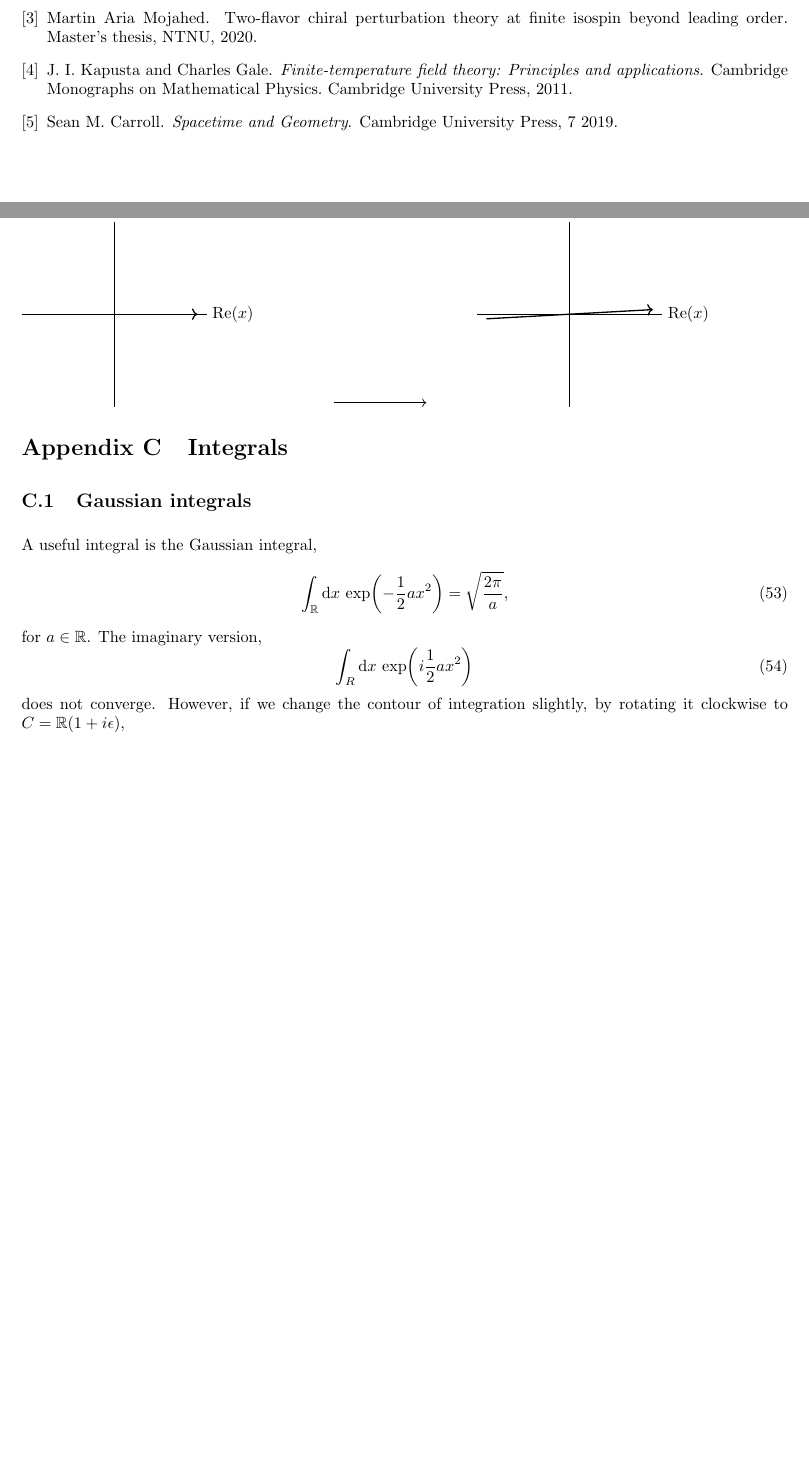
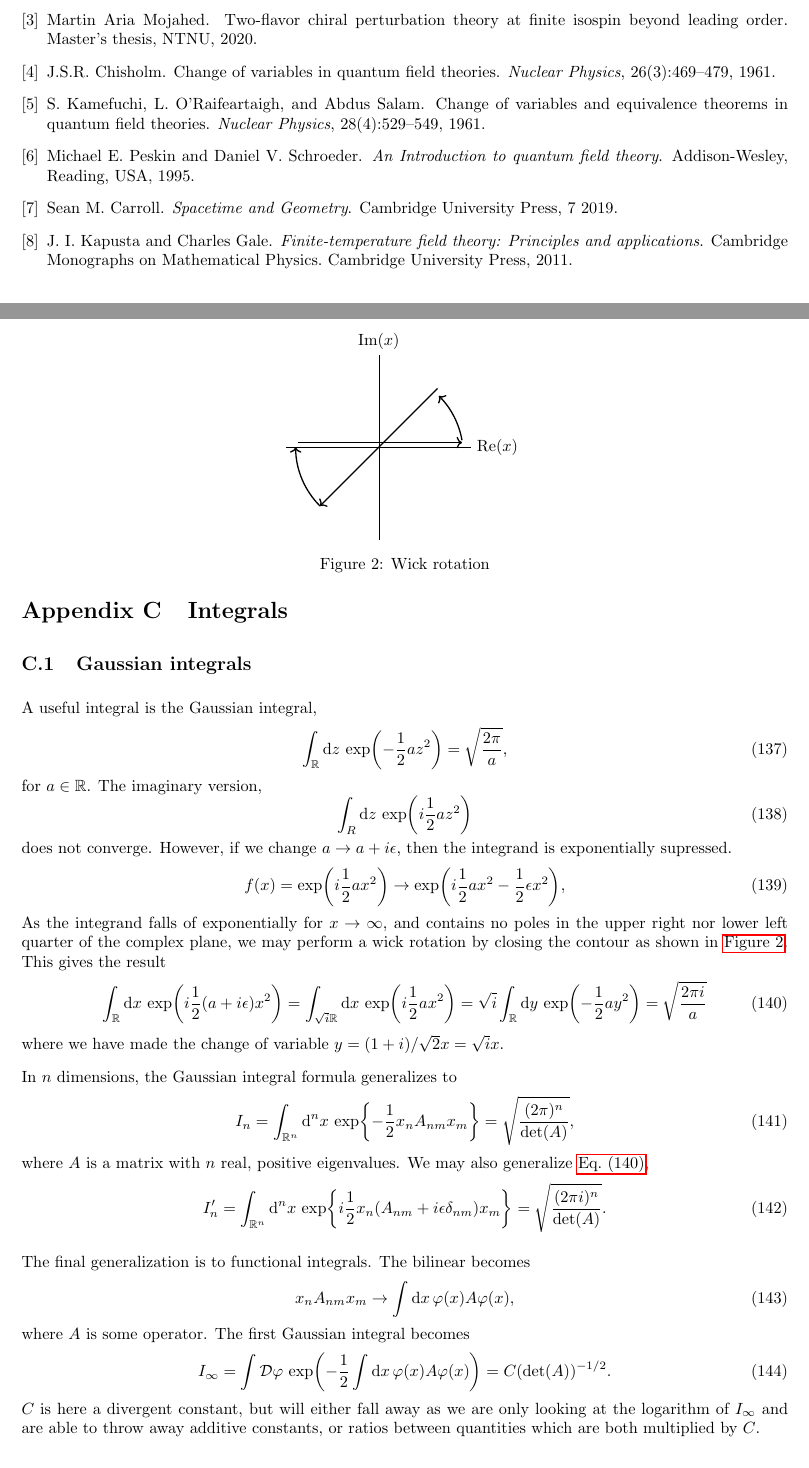
Before and after one commit to martkjoh/prosjektopggave, a LaTeX document (oppgave/main.tex, which reads oppgave/appendices/integrals.tex): two parts of pages 6 and 10 of 10 before the commit and two parts of pages 20 and 24 of 24 after it, joined at a grey line, cut so that both start at the same text, the shorter picture padded with empty space. Compiled offline with pdfLaTeX.

Commit message:
added on the appendix on gaussian integrals

```diff
--- a/oppgave/appendices/integrals.tex
+++ b/oppgave/appendices/integrals.tex
@@ -2,31 +2,84 @@
 \subsection{Gaussian integrals}
 A useful integral is the Gaussian integral,
 \begin{equation}
-    \int_\R \dd x \, \exp(- \frac{1}{2} a x^2) = \sqrt{\frac{2 \pi}{a}},
+    \int_\R \dd z \, \exp(- \frac{1}{2} a z^2) = \sqrt{\frac{2 \pi}{a}},
 \end{equation}
 for $a \in \R$. The imaginary version,
 \begin{equation}
-    \int_R \dd x \, \exp(i \frac{1}{2} a x^2 )
+    \int_R \dd z \, \exp(i \frac{1}{2} a z^2 )
 \end{equation}
-does not converge. However, if we change the contour of integration slightly, by rotating it clockwise to $C = \R(1 + i\epsilon)$,
+does not converge. However, if we change $a \rightarrow a + i\epsilon$,
+% contour of integration slightly, by rotating it clockwise to $C = \R(1 + i\epsilon)$,
+% \begin{figure}
+%     \begin{subfigure}{0.4\textwidth}
+%         \begin{tikzpicture}
+%             \draw (-2, 0) -- (2, 0) node[right] {$\mathrm{Re}(x)$};
+%             \draw (0, -2) -- (0, 2) node[above] {$\mathrm{Im}(x)$};
+%             \draw[->, thick] (-1.8, 0) -- (1.8, 0);
+%         \end{tikzpicture}
+%     \end{subfigure}
+%     \begin{subfigure}{0.18\textwidth}
+%         \begin{tikzpicture}
+%             \draw[->] (-1, 0) -- (1, 0);
+%         \end{tikzpicture}
+%     \end{subfigure}
+%     \begin{subfigure}{0.4\textwidth}
+%         \begin{tikzpicture}
+%             \draw (-2, 0) -- (2, 0) node[right] {$\mathrm{Re}(x)$};
+%             \draw (0, -2) -- (0, 2) node[above] {$\mathrm{Im}(x)$};
+%             \draw[->, thick] (-1.8, -0.1) -- (1.8, 0.1);
+%         \end{tikzpicture}
+%     \end{subfigure}
+% \end{figure}
+then the integrand is exponentially supressed.
+\begin{equation}
+    f(x) = \exp(i \frac{1}{2}a x^2) \rightarrow
+    \exp(i\frac{1}{2}a x^2 - \frac{1}{2} \epsilon  x^2),
+    % \exp(i \frac{1}{2}a z(t)^2) = \exp(i\frac{1}{2}a t^2(1 + i \epsilon)^2) \sim \exp(-\frac{1}{2}a \epsilon t^2 + i \frac{1}{2}at^2).
+\end{equation}
+As the integrand falls of exponentially for $x\rightarrow \infty$, and contains no poles in the upper right nor lower left quarter of the complex plane, we may perform a wick rotation by closing the contour as shown in \autoref{Wick rotation}.
 \begin{figure}
-    \begin{subfigure}{0.4\textwidth}
-        \begin{tikzpicture}
-            \draw (-2, 0) -- (2, 0) node[right] {$\mathrm{Re}(x)$};
-            \draw (0, -2) -- (0, 2) node[above] {$\mathrm{Im}(x)$};
-            \draw[->, thick] (-1.8, 0) -- (1.8, 0);
-        \end{tikzpicture}
-    \end{subfigure}
-    \begin{subfigure}{0.18\textwidth}
-        \begin{tikzpicture}
-            \draw[->] (-1, 0) -- (1, 0);
-        \end{tikzpicture}
-    \end{subfigure}
-    \begin{subfigure}{0.4\textwidth}
-        \begin{tikzpicture}
-            \draw (-2, 0) -- (2, 0) node[right] {$\mathrm{Re}(x)$};
-            \draw (0, -2) -- (0, 2) node[above] {$\mathrm{Im}(x)$};
-            \draw[->, thick] (-1.8, -0.1) -- (1.8, 0.1);
-        \end{tikzpicture}
-    \end{subfigure}
+    \centering
+    \begin{tikzpicture}
+        \draw (-2, 0) -- (2, 0) node[right] {$\mathrm{Re}(x)$};
+        \draw (0, -2) -- (0, 2) node[above] {$\mathrm{Im}(x)$};
+        \draw[->, thick] (-1.75, 0.1) -- (1.8, 0.1);
+        \draw[->, thick] (1.8, 0.15) arc (10:45:1.8);
+        \draw[->, thick] ({1.8/sqrt(2)}, {1.8/sqrt(2)}) -- ({-1.8/sqrt(2)}, {-1.8/sqrt(2)});
+        \draw[->, thick] ({-1.8/sqrt(2)}, {-1.8/sqrt(2)}) arc (225:180:1.8);
+    \end{tikzpicture}
+    \caption{Wick rotation}
+    \label{Wick rotation}
 \end{figure}
+This gives the result
+\begin{equation}
+    \label{complex gauss 1D}
+    \int_\R \dd x \, \exp(i \frac{1}{2}(a + i\epsilon) x^2)
+    = \int_{\sqrt{i}\R} \dd x \, \exp(i\frac{1}{2} ax^2)
+    = \sqrt{i} \int_\R \dd y\, \exp(-\frac{1}{2} a y^2) = \sqrt{\frac{2 \pi i}{a}}
+\end{equation}
+where we have made the change of variable $y = (1+i)/\sqrt{2} x = \sqrt{i} x$.
+
+In $n$ dimensions, the Gaussian integral formula generalizes to
+\begin{equation}
+    I_n = \int_{\R^n} \dd^n x \, \exp{-\frac{1}{2} x_n A_{nm} x_m } =\sqrt{\frac{(2 \pi)^n}{\det(A)}},
+\end{equation}
+where $A$ is a matrix with $n$ real, positive eigenvalues.
+We may also generalize \autoref{complex gauss 1D},
+\begin{equation}
+    I'_n =
+    \int_{\R^n} \dd^n x \, \exp{i\frac{1}{2} x_n( A_{nm} + i \epsilon \delta_{nm}) x_m } =\sqrt{\frac{(2 \pi i )^n}{\det(A)}}.
+\end{equation}
+
+The final generalization is to functional integrals.
+The bilinear becomes
+\begin{equation}
+    x_n A_{nm} x_m \rightarrow \int \dd x \, \varphi(x) A \varphi(x),
+\end{equation}
+where $A$ is some operator.
+The first Gaussian integral becomes
+\begin{equation}
+    I_\infty = \int \D \varphi \, \exp(- \frac{1}{2} \int \dd x \, \varphi(x) A \varphi(x) )
+    = C (\det(A))^{-1/2}.
+\end{equation}
+$C$ is here a divergent constant, but will either fall away as we are only looking at the logarithm of $I_\infty$ and are able to throw away additive constants, or ratios between quantities which are both multiplied by $C$.
```
Also changed, not shown: oppgave/main.tex (+20 -19 lines), oppgave/main.pdf.
